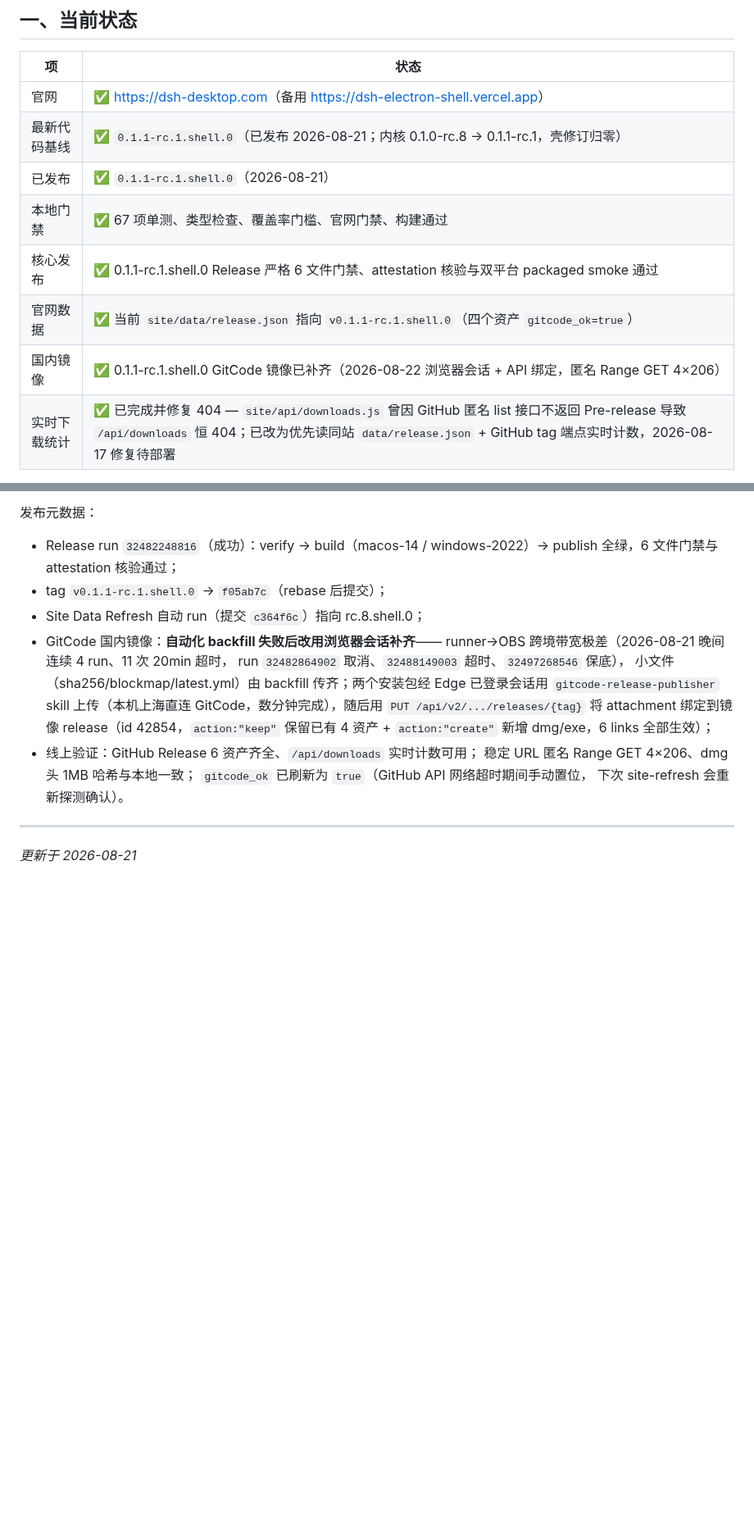
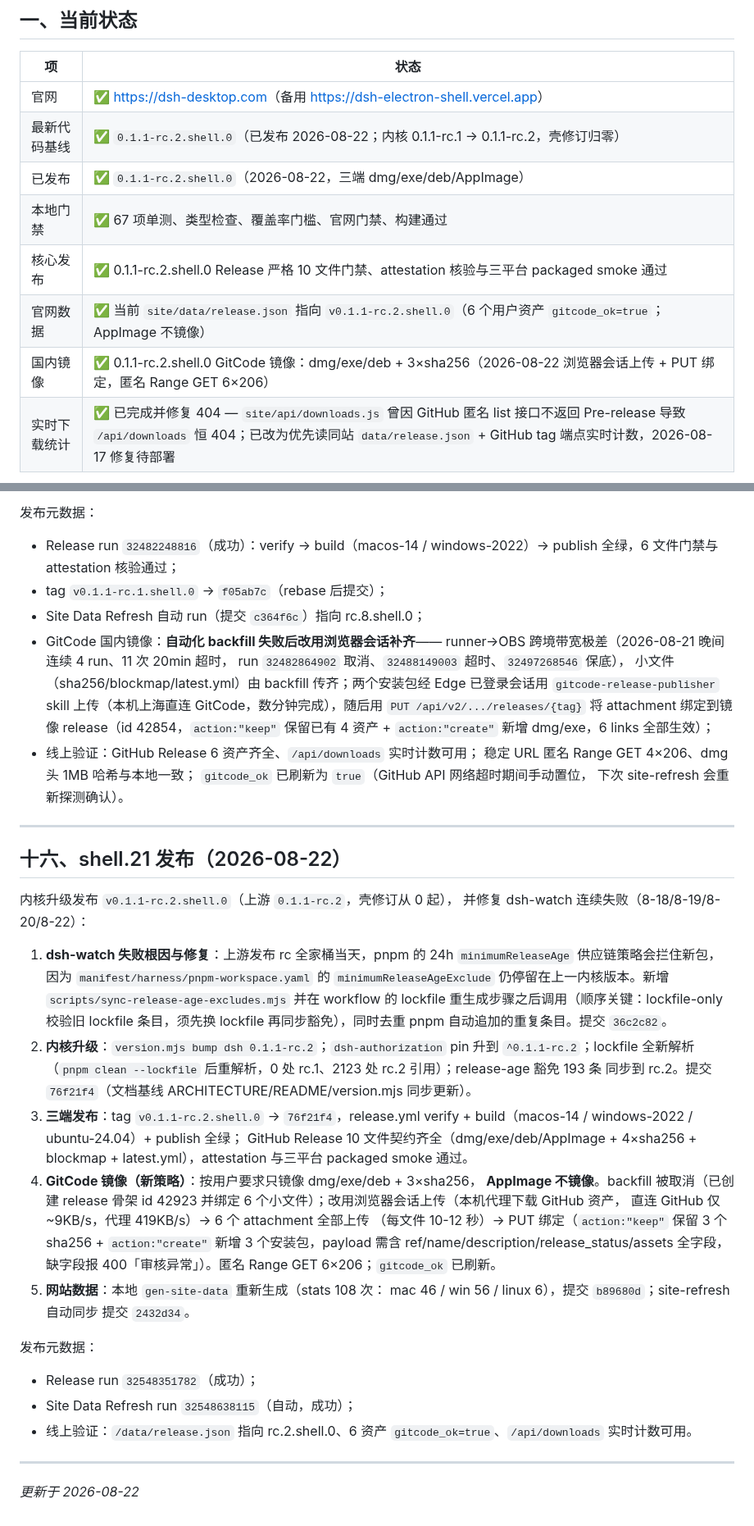
Before and after one commit to citrusli2026/dsh-desktop, a Markdown page: HANDOFF.md, 2 parts joined by grey strips. Shown at 82% size. Drawn GitHub-style; blank space fills up the shorter version.

Commit message:
docs: handoff — record shell.21 release (rc.2.shell.0) and dsh-watch fix

```diff
--- a/HANDOFF.md
+++ b/HANDOFF.md
@@ -8,12 +8,12 @@
 | 项 | 状态 |
 |---|---|
 | 官网 | ✅ <https://dsh-desktop.com>（备用 <https://dsh-electron-shell.vercel.app>） |
-| 最新代码基线 | ✅ `0.1.1-rc.1.shell.0`（已发布 2026-08-21；内核 0.1.0-rc.8 → 0.1.1-rc.1，壳修订归零） |
-| 已发布 | ✅ `0.1.1-rc.1.shell.0`（2026-08-21） |
+| 最新代码基线 | ✅ `0.1.1-rc.2.shell.0`（已发布 2026-08-22；内核 0.1.1-rc.1 → 0.1.1-rc.2，壳修订归零） |
+| 已发布 | ✅ `0.1.1-rc.2.shell.0`（2026-08-22，三端 dmg/exe/deb/AppImage） |
 | 本地门禁 | ✅ 67 项单测、类型检查、覆盖率门槛、官网门禁、构建通过 |
-| 核心发布 | ✅ 0.1.1-rc.1.shell.0 Release 严格 6 文件门禁、attestation 核验与双平台 packaged smoke 通过 |
-| 官网数据 | ✅ 当前 `site/data/release.json` 指向 `v0.1.1-rc.1.shell.0`（四个资产 `gitcode_ok=true`） |
-| 国内镜像 | ✅ 0.1.1-rc.1.shell.0 GitCode 镜像已补齐（2026-08-22 浏览器会话 + API 绑定，匿名 Range GET 4×206） |
+| 核心发布 | ✅ 0.1.1-rc.2.shell.0 Release 严格 10 文件门禁、attestation 核验与三平台 packaged smoke 通过 |
+| 官网数据 | ✅ 当前 `site/data/release.json` 指向 `v0.1.1-rc.2.shell.0`（6 个用户资产 `gitcode_ok=true`；AppImage 不镜像） |
+| 国内镜像 | ✅ 0.1.1-rc.2.shell.0 GitCode 镜像：dmg/exe/deb + 3×sha256（2026-08-22 浏览器会话上传 + PUT 绑定，匿名 Range GET 6×206） |
 | 实时下载统计 | ✅ 已完成并修复 404 — `site/api/downloads.js` 曾因 GitHub 匿名 list 接口不返回 Pre-release 导致 `/api/downloads` 恒 404；已改为优先读同站 `data/release.json` + GitHub tag 端点实时计数，2026-08-17 修复待部署 |
 
 ## 二、官网浅色体系与声明精简（2026-08-15 已提交部署，无新 tag）
@@ -339,4 +339,45 @@ Extensions → Vision (ModLens) 功能完整落地并发布：
 
 ---
 
-_更新于 2026-08-21_
+## 十六、shell.21 发布（2026-08-22）
+
+内核升级发布 `v0.1.1-rc.2.shell.0`（上游 `0.1.1-rc.2`，壳修订从 0 起），
+并修复 dsh-watch 连续失败（8-18/8-19/8-20/8-22）：
+
+1. **dsh-watch 失败根因与修复**：上游发布 rc 全家桶当天，pnpm 的 24h
+   `minimumReleaseAge` 供应链策略会拦住新包，因为
+   `manifest/harness/pnpm-workspace.yaml` 的 `minimumReleaseAgeExclude`
+   仍停留在上一内核版本。新增 `scripts/sync-release-age-excludes.mjs`
+   并在 workflow 的 lockfile 重生成步骤之后调用（顺序关键：lockfile-only
+   校验旧 lockfile 条目，须先换 lockfile 再同步豁免），同时去重 pnpm
+   自动追加的重复条目。提交 `36c2c82`。
+2. **内核升级**：`version.mjs bump dsh 0.1.1-rc.2`；`dsh-authorization`
+   pin 升到 `^0.1.1-rc.2`；lockfile 全新解析（`pnpm clean --lockfile`
+   后重解析，0 处 rc.1、2123 处 rc.2 引用）；release-age 豁免 193 条
+   同步到 rc.2。提交 `76f21f4`（文档基线 ARCHITECTURE/README/version.mjs
+   同步更新）。
+3. **三端发布**：tag `v0.1.1-rc.2.shell.0` → `76f21f4`，release.yml
+   verify + build（macos-14 / windows-2022 / ubuntu-24.04）+ publish 全绿；
+   GitHub Release 10 文件契约齐全（dmg/exe/deb/AppImage + 4×sha256 +
+   blockmap + latest.yml），attestation 与三平台 packaged smoke 通过。
+4. **GitCode 镜像（新策略）**：按用户要求只镜像 dmg/exe/deb + 3×sha256，
+   **AppImage 不镜像**。backfill 被取消（已创建 release 骨架 id 42923
+   并绑定 6 个小文件）；改用浏览器会话上传（本机代理下载 GitHub 资产，
+   直连 GitHub 仅 ~9KB/s，代理 419KB/s）→ 6 个 attachment 全部上传
+   （每文件 10-12 秒）→ PUT 绑定（`action:"keep"` 保留 3 个 sha256 +
+   `action:"create"` 新增 3 个安装包，payload 需含
+   ref/name/description/release_status/assets 全字段，缺字段报
+   400「审核异常」）。匿名 Range GET 6×206；`gitcode_ok` 已刷新。
+5. **网站数据**：本地 `gen-site-data` 重新生成（stats 108 次：
+   mac 46 / win 56 / linux 6），提交 `b89680d`；site-refresh 自动同步
+   提交 `2432d34`。
+
+发布元数据：
+- Release run `32548351782`（成功）；
+- Site Data Refresh run `32548638115`（自动，成功）；
+- 线上验证：`/data/release.json` 指向 rc.2.shell.0、6 资产
+  `gitcode_ok=true`、`/api/downloads` 实时计数可用。
+
+---
+
+_更新于 2026-08-22_
```
Also changed, not shown: other parts of HANDOFF.md (+1 -1 lines).
